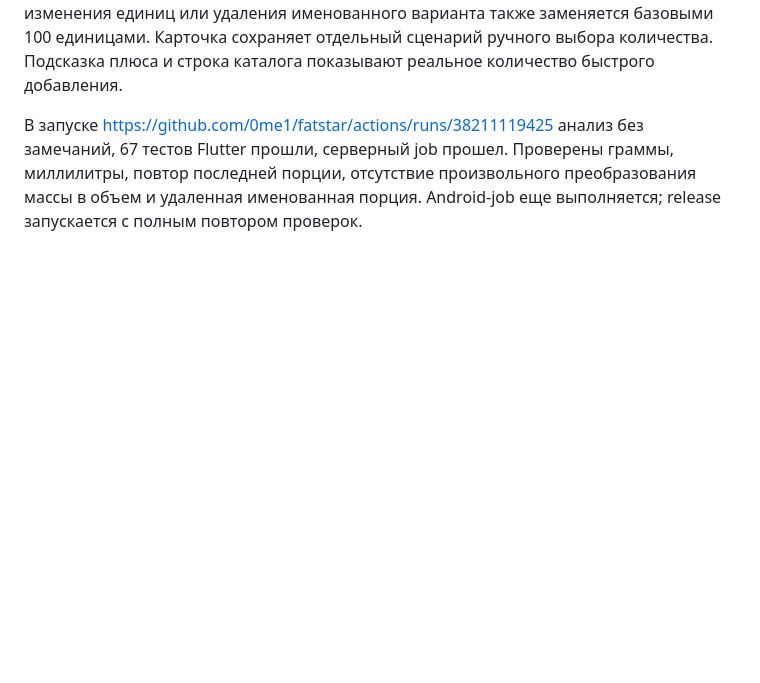
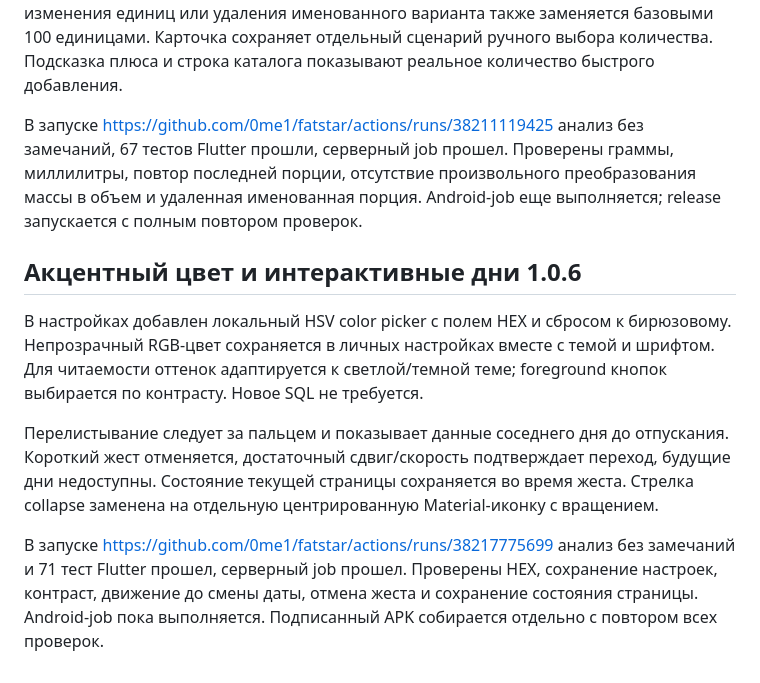
Before and after one commit to 0me1/fatstar, a Markdown page: docs/TECHNICAL_REPORT_RU.md, the part around the change. Rendered like a GitHub page; blank space fills up the shorter version.

Commit message:
build: prepare validated accent picker and interactive swipe release 1.0.6

```diff
--- a/docs/TECHNICAL_REPORT_RU.md
+++ b/docs/TECHNICAL_REPORT_RU.md
@@ -81,3 +81,11 @@ Android-сценарий включает настоящий вход в лок
 Быстрый плюс без личной сохраненной порции использует 100 г/100 мл без диалога; при наличии действующей порции повторяет ее. Недействующая порция после изменения единиц или удаления именованного варианта также заменяется базовыми 100 единицами. Карточка сохраняет отдельный сценарий ручного выбора количества. Подсказка плюса и строка каталога показывают реальное количество быстрого добавления.
 
 В запуске https://github.com/0me1/fatstar/actions/runs/38211119425 анализ без замечаний, 67 тестов Flutter прошли, серверный job прошел. Проверены граммы, миллилитры, повтор последней порции, отсутствие произвольного преобразования массы в объем и удаленная именованная порция. Android-job еще выполняется; release запускается с полным повтором проверок.
+
+## Акцентный цвет и интерактивные дни 1.0.6
+
+В настройках добавлен локальный HSV color picker с полем HEX и сбросом к бирюзовому. Непрозрачный RGB-цвет сохраняется в личных настройках вместе с темой и шрифтом. Для читаемости оттенок адаптируется к светлой/темной теме; foreground кнопок выбирается по контрасту. Новое SQL не требуется.
+
+Перелистывание следует за пальцем и показывает данные соседнего дня до отпускания. Короткий жест отменяется, достаточный сдвиг/скорость подтверждает переход, будущие дни недоступны. Состояние текущей страницы сохраняется во время жеста. Стрелка collapse заменена на отдельную центрированную Material-иконку с вращением.
+
+В запуске https://github.com/0me1/fatstar/actions/runs/38217775699 анализ без замечаний и 71 тест Flutter прошел, серверный job прошел. Проверены HEX, сохранение настроек, контраст, движение до смены даты, отмена жеста и сохранение состояния страницы. Android-job пока выполняется. Подписанный APK собирается отдельно с повтором всех проверок.
```
